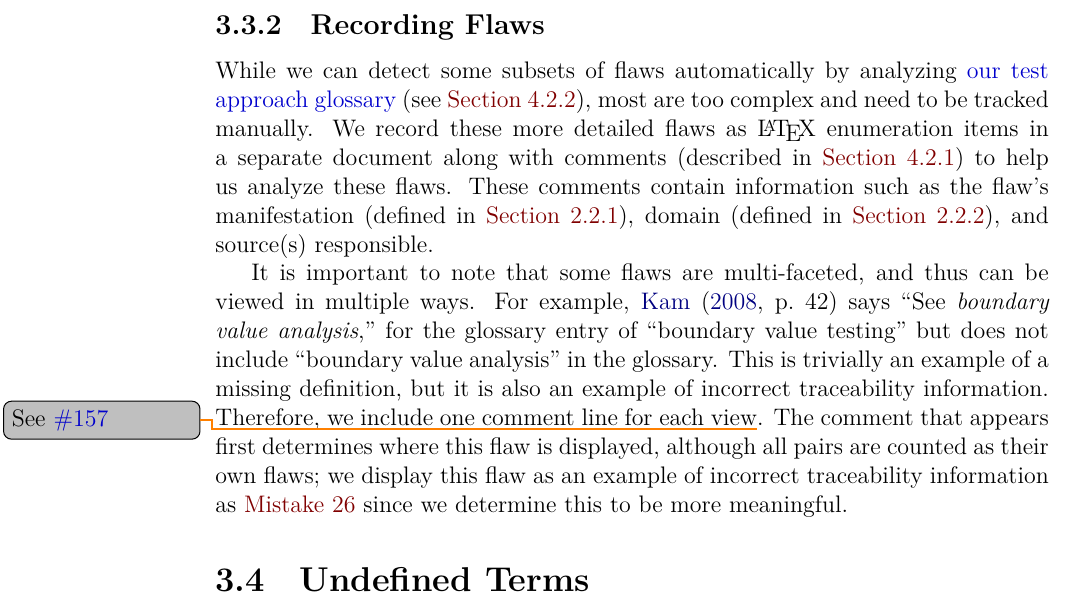
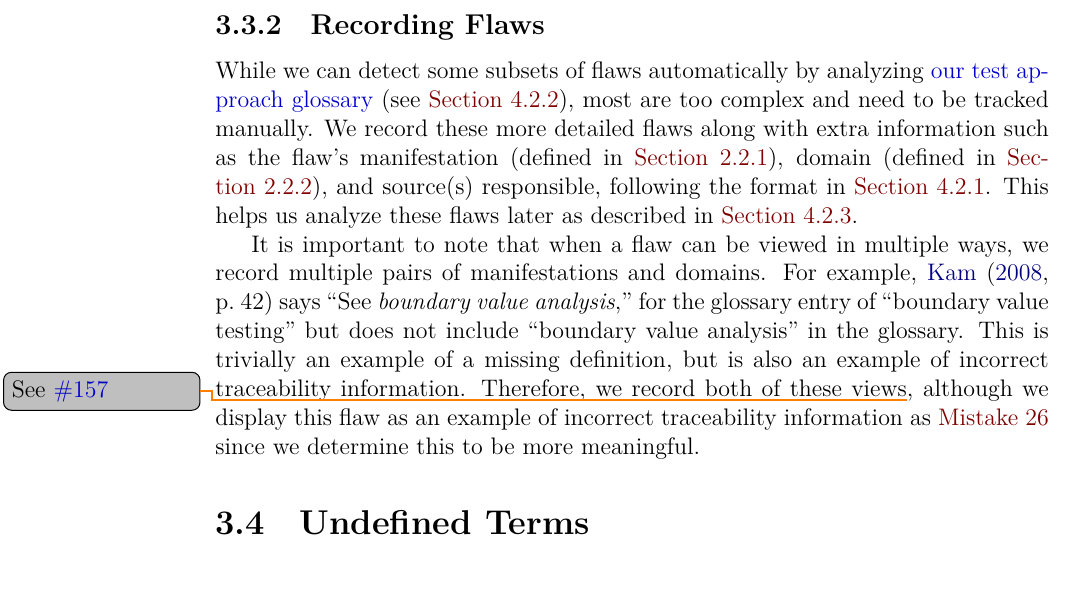
Before and after one commit to samm82/TestingTesting, a LaTeX thesis (thesis.tex, which reads chapters/03_methodology.tex): part of page 47 of 154 before the commit and part of page 47 of 153 after it, cut so that both start at the same text. The pictures show the PDF file thesis.pdf that the author committed with the source.

Commit message:
Make methodology for recording flaws more abstract; #250

```diff
--- a/chapters/03_methodology.tex
+++ b/chapters/03_methodology.tex
@@ -481,23 +481,25 @@ manifestations throughout this \docType{} for clarity.
     While we can detect some subsets of flaws automatically by analyzing
     \ourApproachGlossary{} (see \Cref{auto-flaw-detect}), most
     are too complex and need to be tracked manually. We record these more
-    detailed flaws as \LaTeX{} enumeration items in a separate document along
-    with comments (described in \Cref{flaw-comment-syntax}) to help us analyze
-    these flaws. These comments contain information such as the flaw's
-    manifestation (defined in \Cref{mnfst-def}), domain (defined in
-    \Cref{dmn-def}), and source(s) responsible.
+    detailed flaws % as \LaTeX{} enumeration items in a separate document
+    along with extra information such as the flaw's manifestation (defined in
+    \Cref{mnfst-def}), domain (defined in \Cref{dmn-def}), and source(s)
+    responsible, following the format in \Cref{flaw-comment-syntax}. This
+    helps us analyze these flaws later as described in
+    \Cref{flaw-comment-analysis}.
 
     \phantomsection{}\label{multi-view-flaws}
-    It is important to note that some flaws are multi-faceted, and thus can be
-    viewed in multiple ways. For example,\seeRefMissing*{} This is trivially an
-    example of a missing definition, but it is also an example of incorrect
-    traceability information. Therefore, we include one comment line for each
-    % one for \texttt{(WRONG, TRACE)} and one for \texttt{(MISS, DEFS)}
-    view\thesisissueref{157}.
-    The comment that appears first determines where this flaw is displayed,
-    although all pairs are counted as their own flaws; we display this flaw
-    as an example of incorrect traceability information as
+    It is important to note that when a flaw can be viewed in multiple ways,
+    we record multiple pairs of manifestations and domains. For example,%
+    \seeRefMissing*{} This is trivially an example of a missing definition,
+    but is also an example of incorrect traceability information. Therefore,
+    we record both of these views\thesisissueref{157}, although
+    % include one comment line for \texttt{(WRONG, TRACE)} and one for \texttt{(MISS, DEFS)}
+    % The comment that appears first determines where this flaw is displayed,
+    % although all pairs are counted as their own flaws;
+    we display this flaw as an example of incorrect traceability information as
     \flawref{see-ref-missing} since we determine this to be more meaningful.
+    % as described in \Cref{flaw-comment-analysis}
 \fi
 
 \subsection{Undefined Terms}\label{undef-terms}
```
Also changed, not shown: thesis.pdf.
